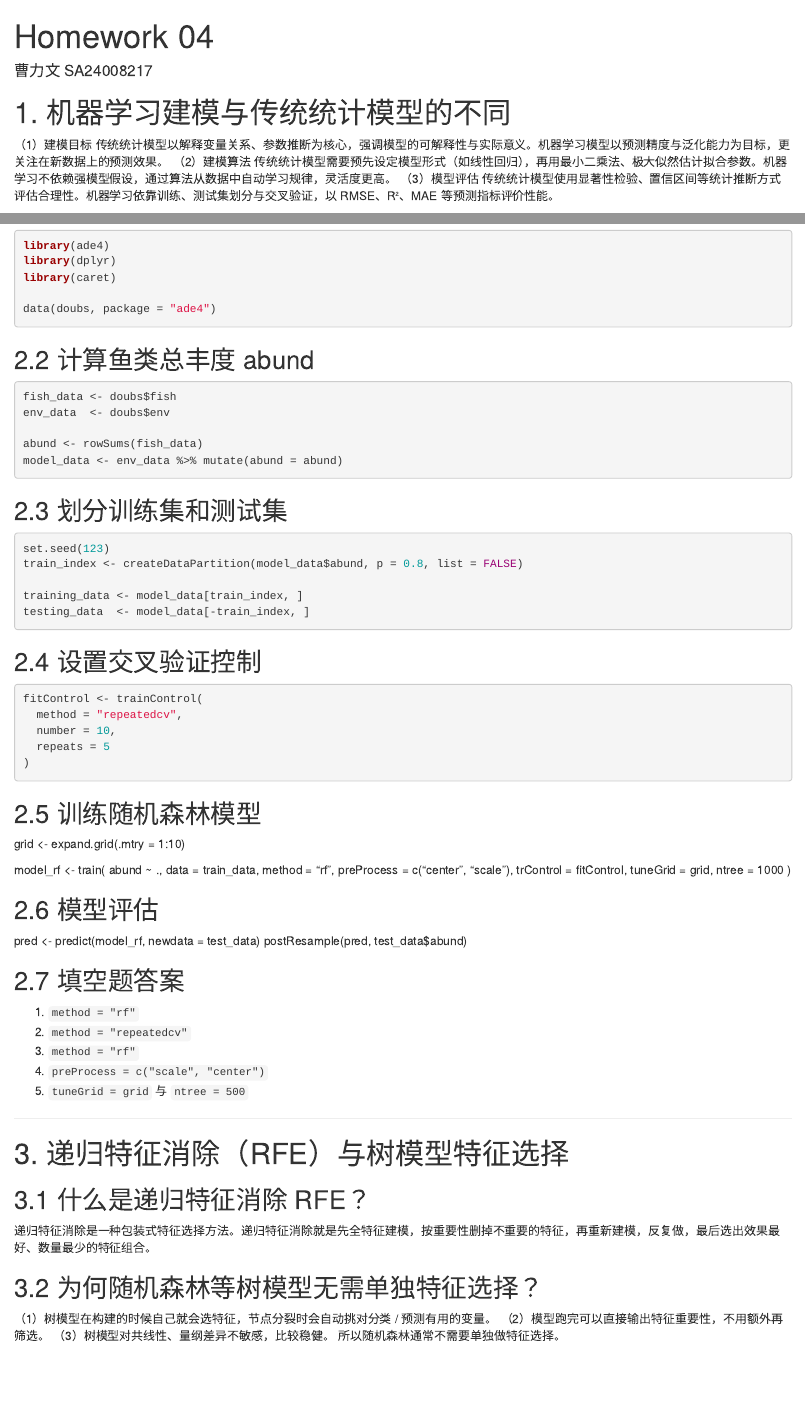
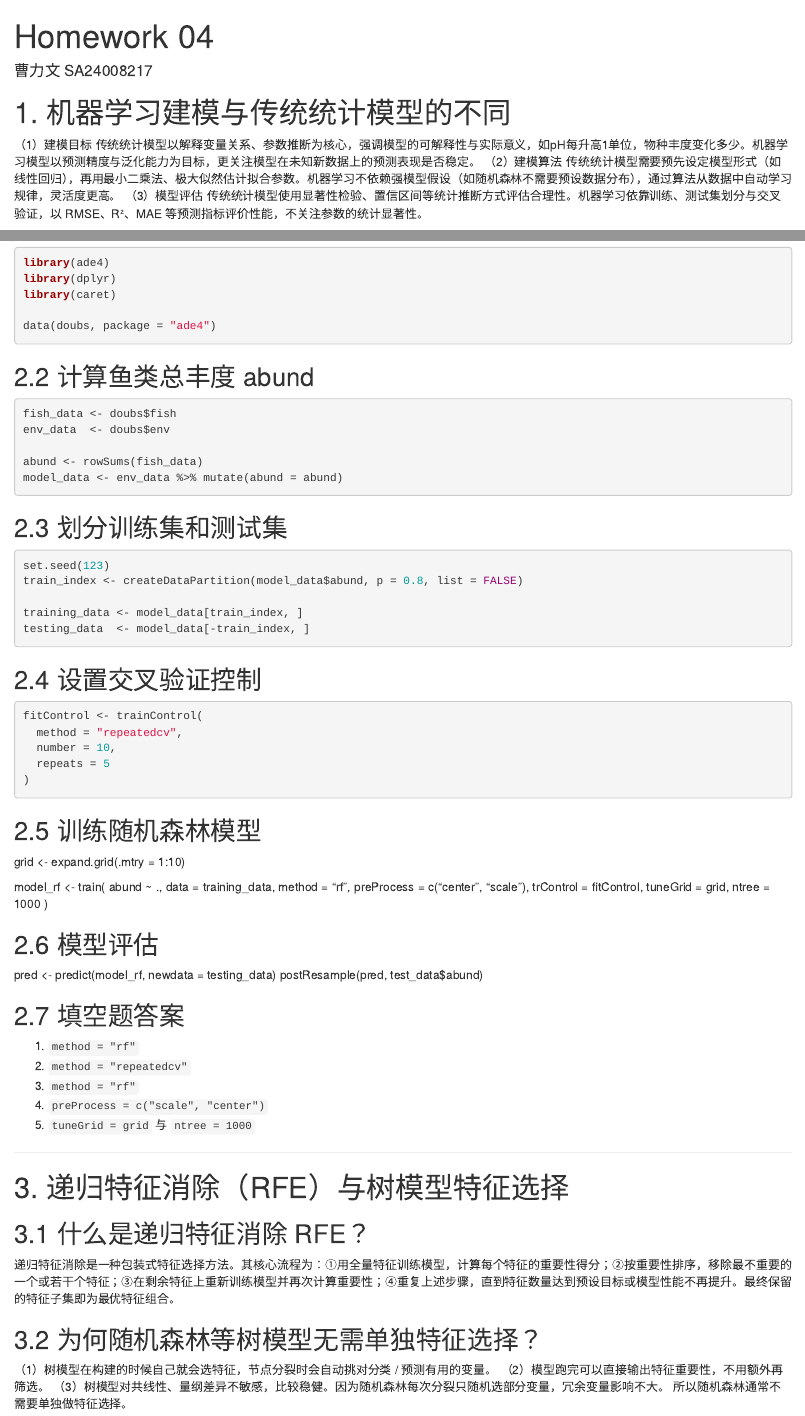
Before and after one commit to Caoliwen-01/homework_2026, an R Markdown document (homework_202604/Homework-202604-曹力文SA24008217.Rmd): the page in a window 1100 px wide, from its top, and a second part further down, joined at a grey line. Rendered offline with R 4.5, knitr and Pandoc, with nearby package versions; drawn as R Markdown's standard HTML page in place of the format the file asks for.

Commit message:
Overwrite file

```diff
--- a/homework_202604/Homework-202604-曹力文SA24008217.Rmd
+++ b/homework_202604/Homework-202604-曹力文SA24008217.Rmd
@@ -11,11 +11,11 @@ knitr::opts_chunk$set(echo = TRUE, message=FALSE, warning=FALSE)
 # 1. 机器学习建模与传统统计模型的不同
 
 （1）建模目标
-传统统计模型以解释变量关系、参数推断为核心，强调模型的可解释性与实际意义。机器学习模型以预测精度与泛化能力为目标，更关注在新数据上的预测效果。
+传统统计模型以解释变量关系、参数推断为核心，强调模型的可解释性与实际意义，如pH每升高1单位，物种丰度变化多少。机器学习模型以预测精度与泛化能力为目标，更关注模型在未知新数据上的预测表现是否稳定。
 （2）建模算法
-传统统计模型需要预先设定模型形式（如线性回归），再用最小二乘法、极大似然估计拟合参数。机器学习不依赖强模型假设，通过算法从数据中自动学习规律，灵活度更高。
+传统统计模型需要预先设定模型形式（如线性回归），再用最小二乘法、极大似然估计拟合参数。机器学习不依赖强模型假设（如随机森林不需要预设数据分布），通过算法从数据中自动学习规律，灵活度更高。
 （3）模型评估
-传统统计模型使用显著性检验、置信区间等统计推断方式评估合理性。机器学习依靠训练、测试集划分与交叉验证，以 RMSE、R²、MAE 等预测指标评价性能。
+传统统计模型使用显著性检验、置信区间等统计推断方式评估合理性。机器学习依靠训练、测试集划分与交叉验证，以 RMSE、R²、MAE 等预测指标评价性能，不关注参数的统计显著性。
 
 ---
 
@@ -64,7 +64,7 @@ grid <- expand.grid(.mtry = 1:10)
 
 model_rf <- train(
   abund ~ .,
-  data = train_data,
+  data = training_data,
   method = "rf",
   preProcess = c("center", "scale"),
   trControl = fitControl,
@@ -73,7 +73,7 @@ model_rf <- train(
 )
 
 ## 2.6 模型评估
-pred <- predict(model_rf, newdata = test_data)
+pred <- predict(model_rf, newdata = testing_data)
 postResample(pred, test_data$abund)
 
 ## 2.7 填空题答案
@@ -81,17 +81,17 @@ postResample(pred, test_data$abund)
 2. `method = "repeatedcv"`
 3. `method = "rf"`
 4. `preProcess = c("scale", "center")`
-5. `tuneGrid = grid` 与 `ntree = 500`
+5. `tuneGrid = grid` 与 `ntree = 1000`
 
 ---
 
 # 3. 递归特征消除（RFE）与树模型特征选择
 
 ## 3.1 什么是递归特征消除 RFE？
-递归特征消除是一种包装式特征选择方法。递归特征消除就是先全特征建模，按重要性删掉不重要的特征，再重新建模，反复做，最后选出效果最好、数量最少的特征组合。
+递归特征消除是一种包装式特征选择方法。其核心流程为：①用全量特征训练模型，计算每个特征的重要性得分；②按重要性排序，移除最不重要的一个或若干个特征；③在剩余特征上重新训练模型并再次计算重要性；④重复上述步骤，直到特征数量达到预设目标或模型性能不再提升。最终保留的特征子集即为最优特征组合。
 
 ## 3.2 为何随机森林等树模型无需单独特征选择？
 （1）树模型在构建的时候自己就会选特征，节点分裂时会自动挑对分类 / 预测有用的变量。
 （2）模型跑完可以直接输出特征重要性，不用额外再筛选。
-（3）树模型对共线性、量纲差异不敏感，比较稳健。
+（3）树模型对共线性、量纲差异不敏感，比较稳健。因为随机森林每次分裂只随机选部分变量，冗余变量影响不大。
 所以随机森林通常不需要单独做特征选择。
```
Also changed, not shown: 2 other files.
